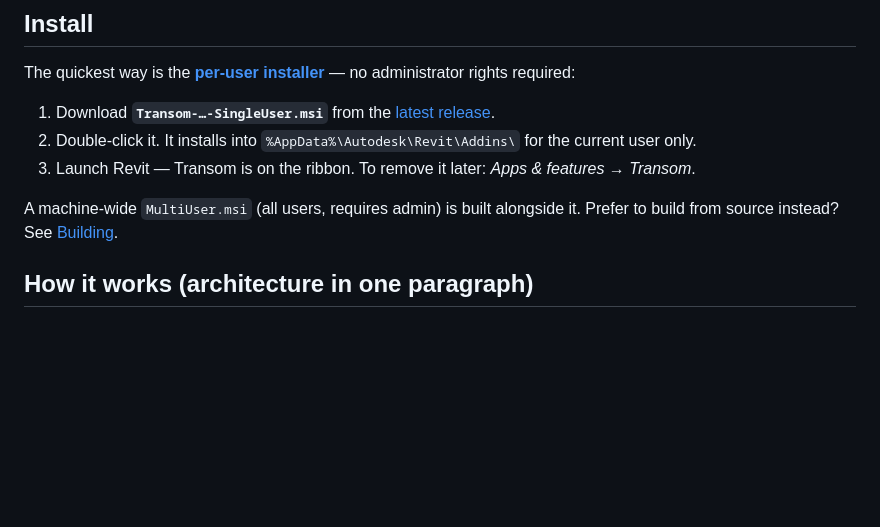
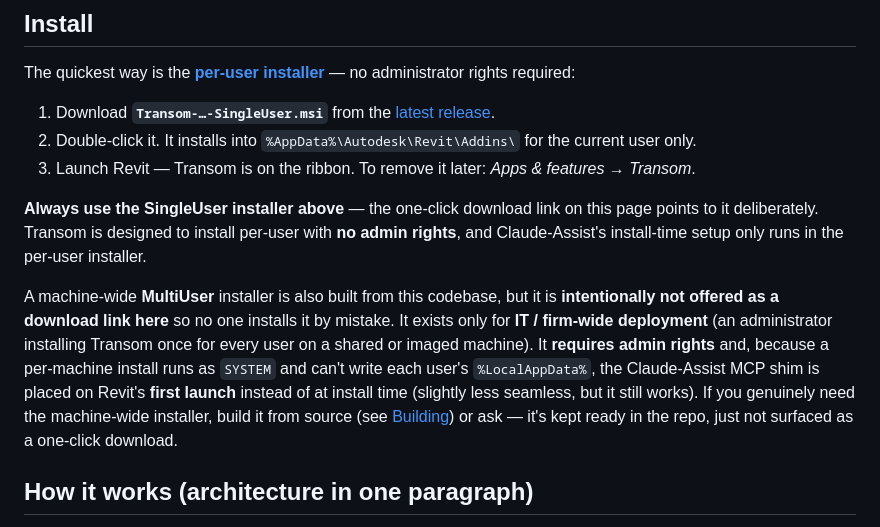
Before and after one commit to Dave5264/transom-revit, a Markdown page: Readme.md, the part around the change. Drawn GitHub-style; blank space fills up the shorter version.

Commit message:
Docs: MultiUser MSI kept buildable but not offered as a one-click download
The landing-page download link points at SingleUser only (per-user, no admin —
the design intent), and Claude-Assist's install-time shim setup runs only in the
per-user installer. The MultiUser (per-machine) target stays fully buildable in
the codebase (BuildMultiUserUserMsi, do NOT remove) but is intentionally not
surfaced as a download so a self-serve user can't grab it by mistake: it requires
admin and falls back to placing the MCP shim on Revit's first launch. MultiUser is
for IT / firm-wide machine deployment only. Reasoning documented in Readme.md Install
+ CLAUDE.md install-behavior.

Co-Authored-By: Claude Opus 4.8 <noreply@anthropic.com>

```diff
--- a/Readme.md
+++ b/Readme.md
@@ -92,8 +92,18 @@ The quickest way is the **[per-user installer](https://github.com/Dave5264/trans
 2. Double-click it. It installs into `%AppData%\Autodesk\Revit\Addins\` for the current user only.
 3. Launch Revit — Transom is on the ribbon. To remove it later: *Apps & features → Transom*.
 
-A machine-wide `MultiUser.msi` (all users, requires admin) is built alongside it. Prefer to build from
-source instead? See [Building](#building).
+**Always use the SingleUser installer above** — the one-click download link on this page points to it
+deliberately. Transom is designed to install per-user with **no admin rights**, and Claude-Assist's
+install-time setup only runs in the per-user installer.
+
+A machine-wide **MultiUser** installer is also built from this codebase, but it is **intentionally not
+offered as a download link here** so no one installs it by mistake. It exists only for **IT / firm-wide
+deployment** (an administrator installing Transom once for every user on a shared or imaged machine). It
+**requires admin rights** and, because a per-machine install runs as `SYSTEM` and can't write each user's
+`%LocalAppData%`, the Claude-Assist MCP shim is placed on Revit's **first launch** instead of at install
+time (slightly less seamless, but it still works). If you genuinely need the machine-wide installer, build
+it from source (see [Building](#building)) or ask — it's kept ready in the repo, just not surfaced as a
+one-click download.
 
 ## How it works (architecture in one paragraph)
 
```
Also changed, not shown: CLAUDE.md (+1 -0 lines).
